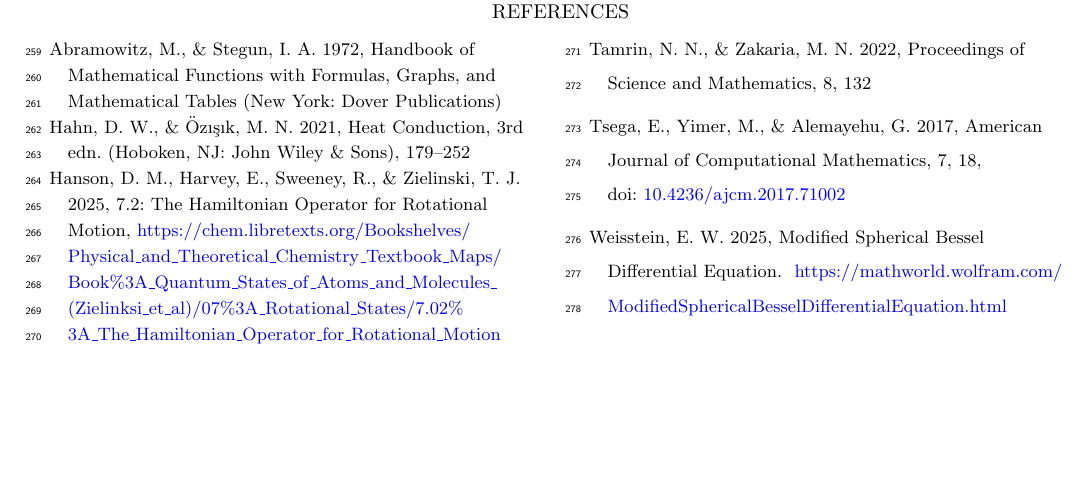
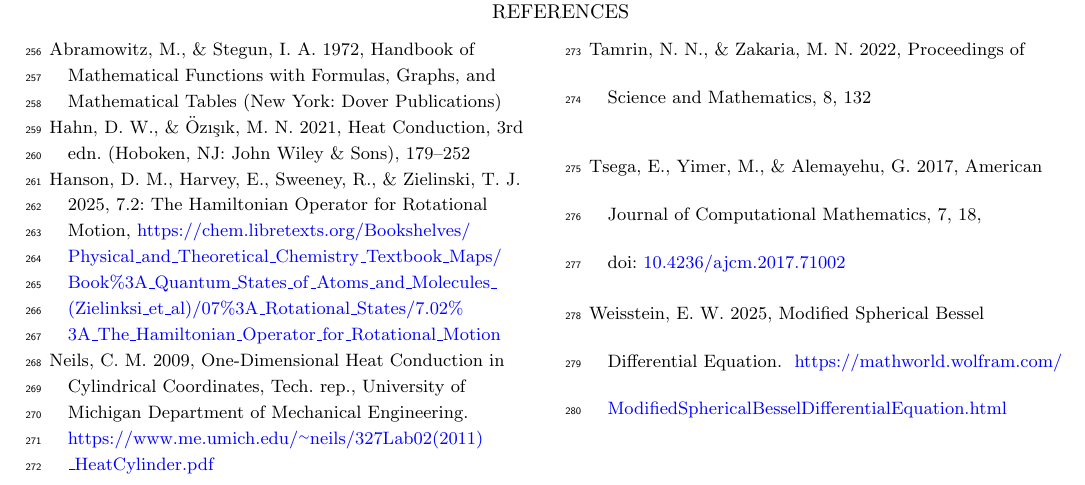
Before and after one commit to lilyminguyen/CS-323E-Projects, a LaTeX paper (P2 - Bessel Functions/P2.tex, which reads P2 - Bessel Functions/refs.bib): part of page 4 of 4, cut so that both start at the same text, the shorter picture padded with empty space. Compiled offline with pdfLaTeX.

Commit message:
added neils

```diff
--- a/P2 - Bessel Functions/refs.bib
+++ b/P2 - Bessel Functions/refs.bib
@@ -65,3 +65,13 @@
   note         = {From MathWorld--A Wolfram Resource},
   url          = {https://mathworld.wolfram.com/ModifiedSphericalBesselDifferentialEquation.html}
 }
+
+% 1d heat conduction
+@techreport{neils,
+  author    = {C. M. Neils},
+  title     = {One-Dimensional Heat Conduction in Cylindrical Coordinates},
+  institution = {University of Michigan Department of Mechanical Engineering},
+  year      = {2009},
+  note      = {Adapted from Carslaw \& Jaeger, \textit{Conduction of Heat in Solids}, 2nd ed., pp. 198–200},
+  url       = {https://www.me.umich.edu/~neils/327Lab02(2011)_HeatCylinder.pdf}
+}
```
Also changed, not shown: P2 - Bessel Functions/P2.tex (+4 -5 lines), P2 - Bessel Functions/P2.bbl, P2 - Bessel Functions/P2.pdf, 6 other files.
